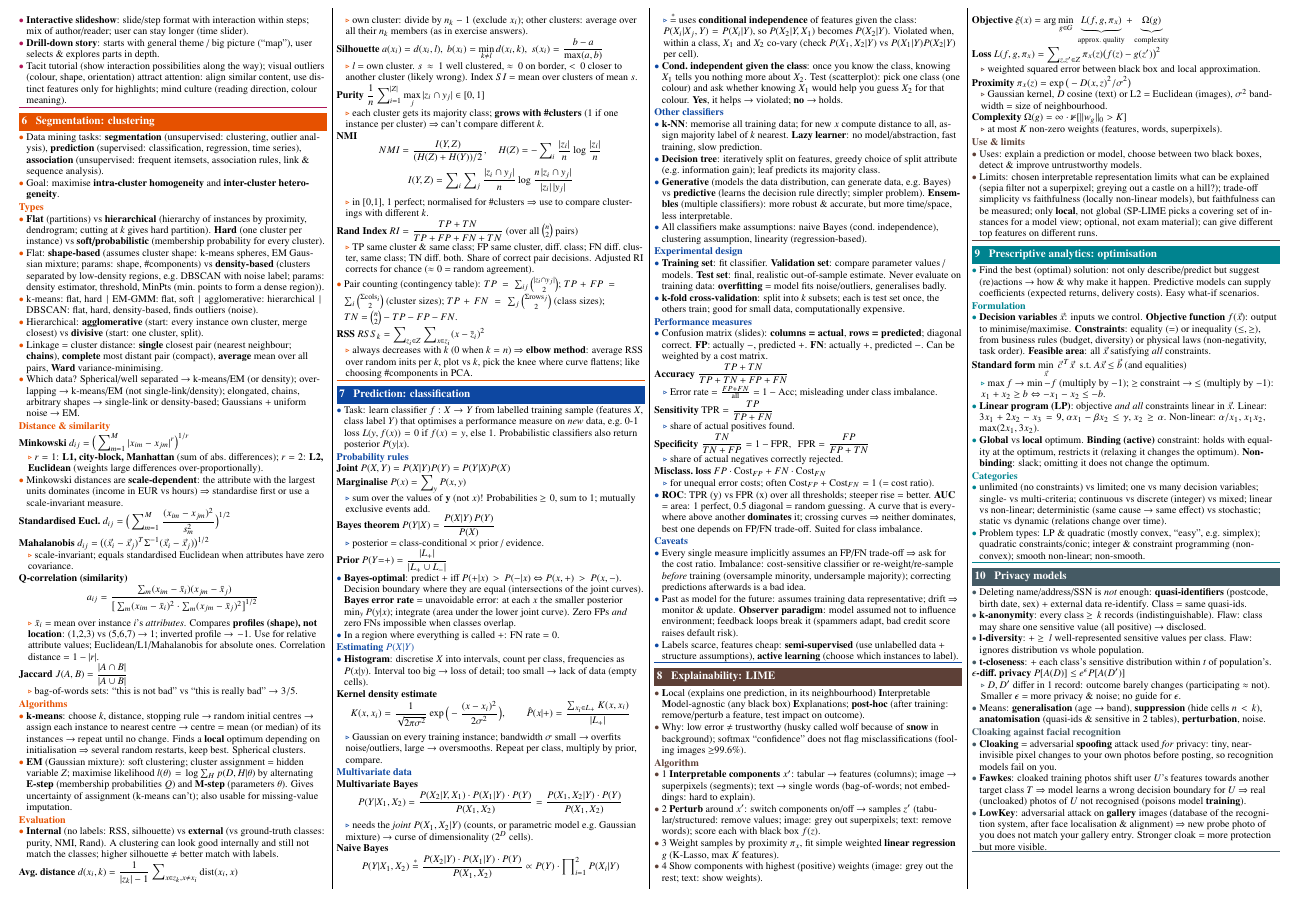
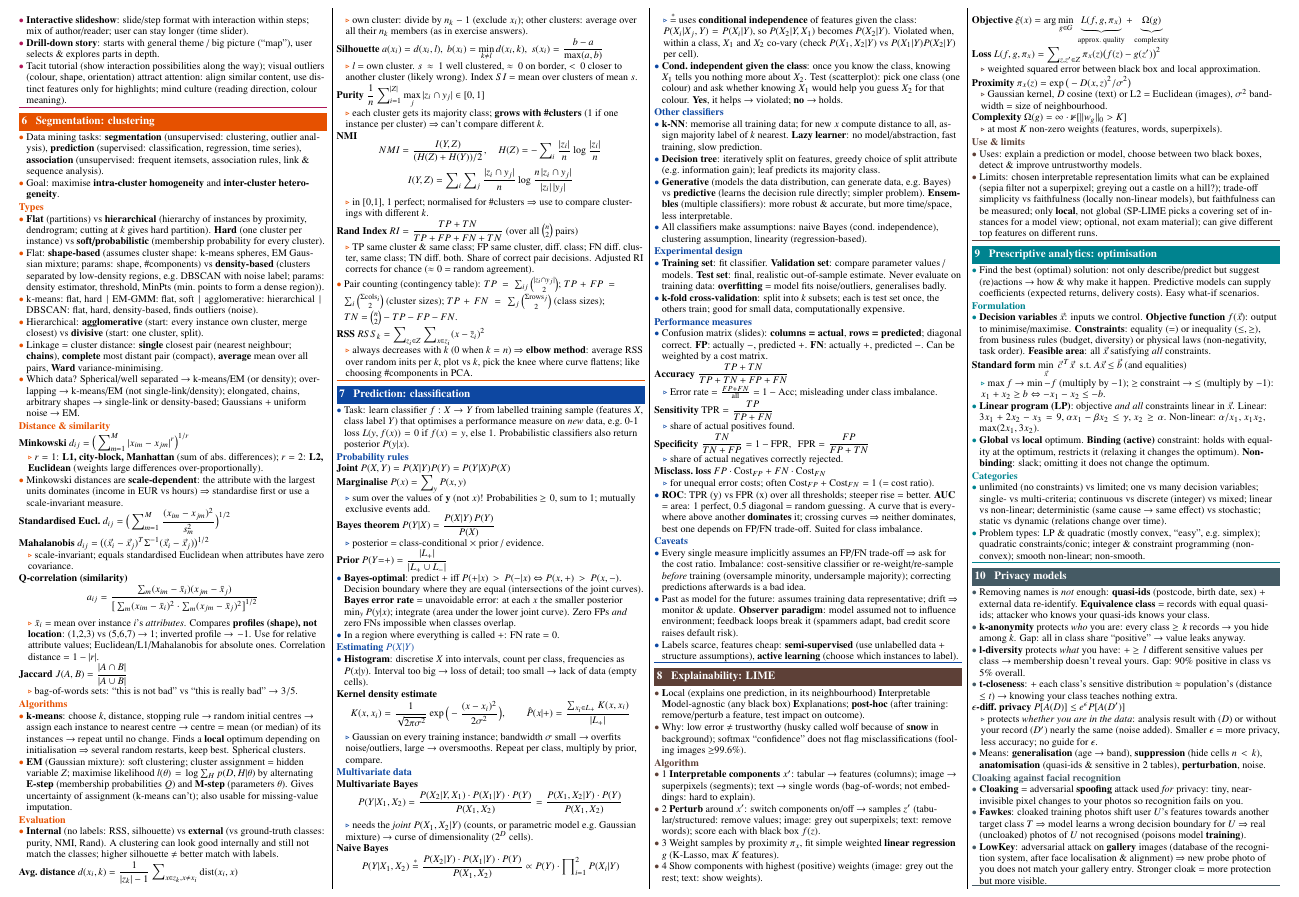
Before and after one commit to LennyAmsterdam1717/DS-sheet-exam, a LaTeX document (main.tex, which reads sections/11-privacy.tex): part of page 2 of 2, cut so that both start at the same text. Compiled offline with pdfLaTeX.

Commit message:
Clarify privacy models (what each protects)
Co-Authored-By: Claude Opus 5.5 <noreply@anthropic.com>
Claude-Session: https://claude.ai/code/session_01WJrUSDN8J7r2HryGVMtEXC

```diff
--- a/sections/11-privacy.tex
+++ b/sections/11-privacy.tex
@@ -1,13 +1,13 @@
 % ---------- Privacy models (Krempl part 6) ----------
 \begin{topic}{10 \; Privacy models}{cEthics}
-\insight{Deleting name/address/SSN is \emph{not} enough: \term{quasi-identifiers} (postcode, birth date, sex) + external data re-identify. Class = same quasi-ids.}
-\insight{\term{k-anonymity}: every class $\ge k$ records (indistinguishable). Flaw: class may share one sensitive value (all positive) $\to$ disclosed.}
-\insight{\term{l-diversity}: + $\ge l$ well-represented sensitive values per class. Flaw: ignores distribution vs whole population.}
-\insight{\term{t-closeness}: + each class's sensitive distribution within $t$ of population's.}
-\formula{$\epsilon$-diff.\ privacy}{P[A(D)]\le e^{\epsilon}P[A(D')]}{$D,D'$ differ in 1 record: outcome barely changes (participating $\approx$ not). Smaller $\epsilon$ = more privacy \& noise; no guide for $\epsilon$.}
+\insight{Removing names is \emph{not} enough: \term{quasi-ids} (postcode, birth date, sex) + external data re-identify. \term{Equivalence class} = records with equal quasi-ids; attacker who knows your quasi-ids knows your class.}
+\insight{\term{k-anonymity} protects \emph{who} you are: every class $\ge k$ records $\to$ you hide among $k$. Gap: all in class share ``positive'' $\to$ value leaks anyway.}
+\insight{\term{l-diversity} protects \emph{what} you have: + $\ge l$ different sensitive values per class $\to$ membership doesn't reveal yours. Gap: 90\% positive in class vs 5\% overall.}
+\insight{\term{t-closeness}: + each class's sensitive distribution $\approx$ population's (distance $\le t$) $\to$ knowing your class teaches nothing extra.}
+\formula{$\epsilon$-diff.\ privacy}{P[A(D)]\le e^{\epsilon}P[A(D')]}{protects \emph{whether you are in the data}: analysis result with ($D$) or without your record ($D'$) nearly the same (noise added). Smaller $\epsilon$ = more privacy, less accuracy; no guide for $\epsilon$.}
 \insight{Means: \term{generalisation} (age $\to$ band), \term{suppression} (hide cells $n<k$), \term{anatomisation} (quasi-ids \& sensitive in 2 tables), \term{perturbation}, noise.}
 \sub{Cloaking against facial recognition}
-\insight{\term{Cloaking} = adversarial \term{spoofing} attack used \emph{for} privacy: tiny, near-invisible pixel changes to your own photos before posting, so recognition models fail on you.}
+\insight{\term{Cloaking} = adversarial \term{spoofing} attack used \emph{for} privacy: tiny, near-invisible pixel changes to your photos so recognition fails on you.}
 \insight{\term{Fawkes}: cloaked training photos shift user $U$'s features towards another target class $T$ $\Rightarrow$ model learns a wrong decision boundary for $U$ $\Rightarrow$ real (uncloaked) photos of $U$ not recognised (poisons model \term{training}).}
 \insight{\term{LowKey}: adversarial attack on \term{gallery} images (database of the recognition system, after face localisation \& alignment) $\Rightarrow$ new probe photo of you does not match your gallery entry. Stronger cloak = more protection but more visible.}
 \end{topic}
```
